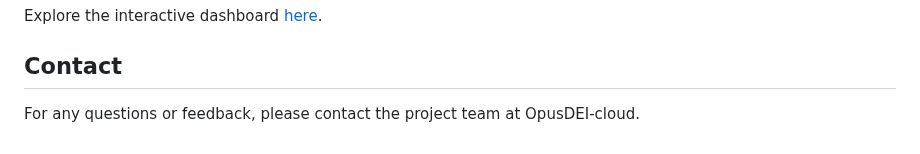
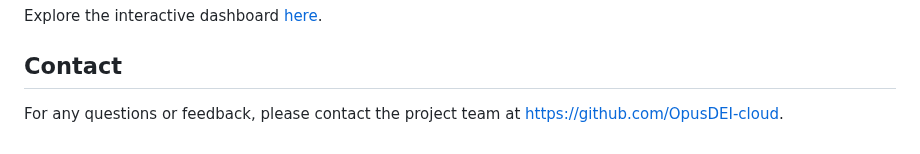
Before and after one commit to OpusDEI-cloud/Project-Phase-1, a Markdown page: README.md, the part around the change. Drawn GitHub-style.

Commit message:
Final commit add contact at GitHUb

```diff
--- a/README.md
+++ b/README.md
@@ -55,4 +55,4 @@ Explore the interactive dashboard [here](https://public.tableau.com/app/profile/
 
 
 ## Contact
-For any questions or feedback, please contact the project team at OpusDEI-cloud.
+For any questions or feedback, please contact the project team at https://github.com/OpusDEI-cloud.
```
